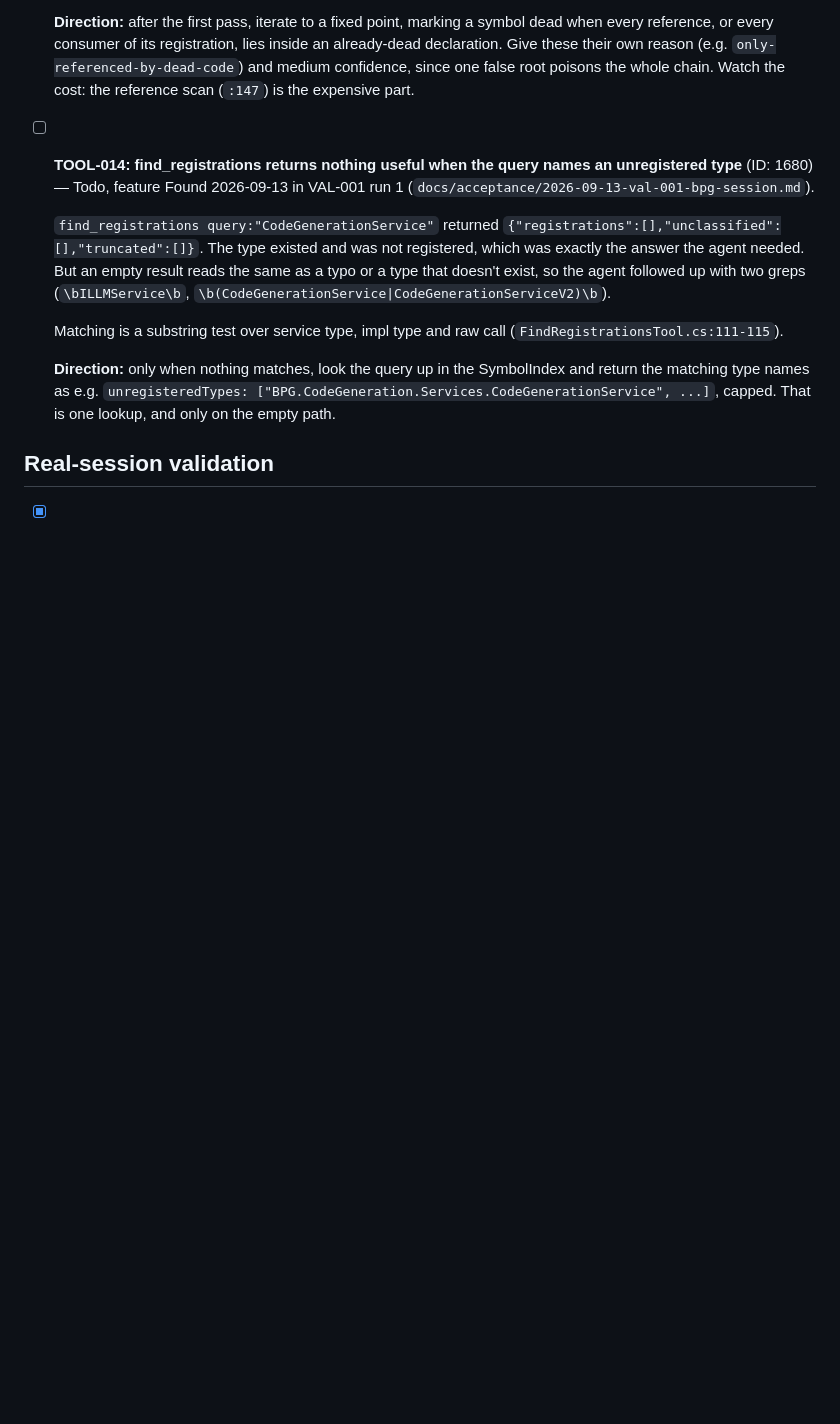
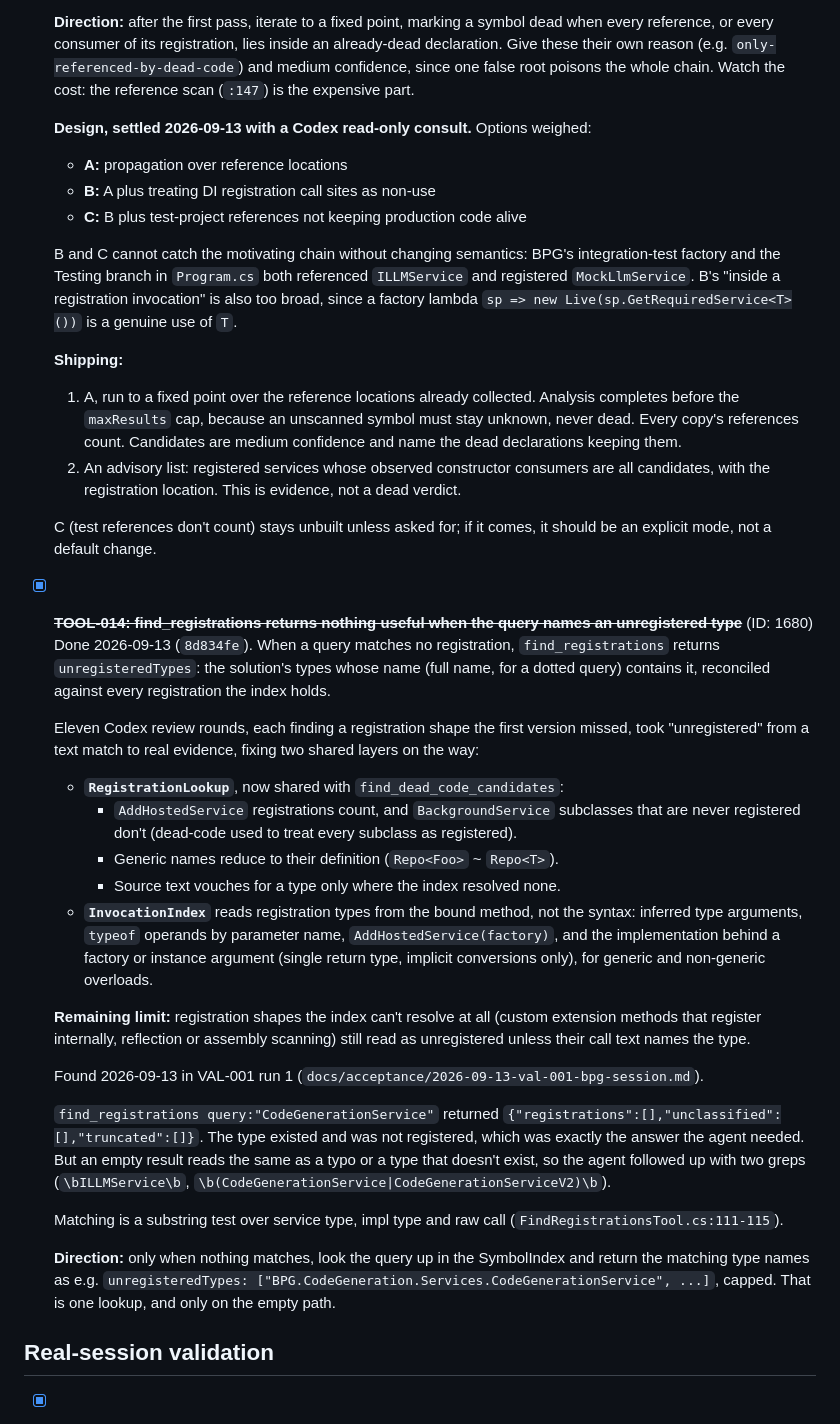
Before and after one commit to MBrekhof/mcpRoslyn, a Markdown page: TODO.md, the part around the change. Drawn GitHub-style; blank space fills up the shorter version.

Commit message:
docs: close TOOL-014 (8d834fe); TOOL-013 design settled with Codex

```diff
--- a/TODO.md
+++ b/TODO.md
@@ -501,7 +501,31 @@ are the pair to do first — together they are "indexed tools can answer wrong,
   - a type whose only references come from inside candidates
 
   **Direction:** after the first pass, iterate to a fixed point, marking a symbol dead when every reference, or every consumer of its registration, lies inside an already-dead declaration. Give these their own reason (e.g. `only-referenced-by-dead-code`) and medium confidence, since one false root poisons the whole chain. Watch the cost: the reference scan (`:147`) is the expensive part.
-- [ ] **TOOL-014: find_registrations returns nothing useful when the query names an unregistered type** (ID: 1680) — Todo, feature
+
+  **Design, settled 2026-09-13 with a Codex read-only consult.** Options weighed:
+  - **A:** propagation over reference locations
+  - **B:** A plus treating DI registration call sites as non-use
+  - **C:** B plus test-project references not keeping production code alive
+
+  B and C cannot catch the motivating chain without changing semantics: BPG's integration-test factory and the Testing branch in `Program.cs` both referenced `ILLMService` and registered `MockLlmService`. B's "inside a registration invocation" is also too broad, since a factory lambda `sp => new Live(sp.GetRequiredService<T>())` is a genuine use of `T`.
+
+  **Shipping:**
+  1. A, run to a fixed point over the reference locations already collected. Analysis completes before the `maxResults` cap, because an unscanned symbol must stay unknown, never dead. Every copy's references count. Candidates are medium confidence and name the dead declarations keeping them.
+  2. An advisory list: registered services whose observed constructor consumers are all candidates, with the registration location. This is evidence, not a dead verdict.
+
+  C (test references don't count) stays unbuilt unless asked for; if it comes, it should be an explicit mode, not a default change.
+- [x] ~~**TOOL-014: find_registrations returns nothing useful when the query names an unregistered type**~~ (ID: 1680)
+  Done 2026-09-13 (`8d834fe`). When a query matches no registration, `find_registrations` returns `unregisteredTypes`: the solution's types whose name (full name, for a dotted query) contains it, reconciled against every registration the index holds.
+
+  Eleven Codex review rounds, each finding a registration shape the first version missed, took "unregistered" from a text match to real evidence, fixing two shared layers on the way:
+  - **`RegistrationLookup`**, now shared with `find_dead_code_candidates`:
+    - `AddHostedService` registrations count, and `BackgroundService` subclasses that are never registered don't (dead-code used to treat every subclass as registered).
+    - Generic names reduce to their definition (`Repo<Foo>` ~ `Repo<T>`).
+    - Source text vouches for a type only where the index resolved none.
+  - **`InvocationIndex`** reads registration types from the bound method, not the syntax: inferred type arguments, `typeof` operands by parameter name, `AddHostedService(factory)`, and the implementation behind a factory or instance argument (single return type, implicit conversions only), for generic and non-generic overloads.
+
+  **Remaining limit:** registration shapes the index can't resolve at all (custom extension methods that register internally, reflection or assembly scanning) still read as unregistered unless their call text names the type.
+
   Found 2026-09-13 in VAL-001 run 1 (`docs/acceptance/2026-09-13-val-001-bpg-session.md`).
 
   `find_registrations query:"CodeGenerationService"` returned `{"registrations":[],"unclassified":[],"truncated":[]}`. The type existed and was not registered, which was exactly the answer the agent needed. But an empty result reads the same as a typo or a type that doesn't exist, so the agent followed up with two greps (`\bILLMService\b`, `\b(CodeGenerationService|CodeGenerationServiceV2)\b`).
```
